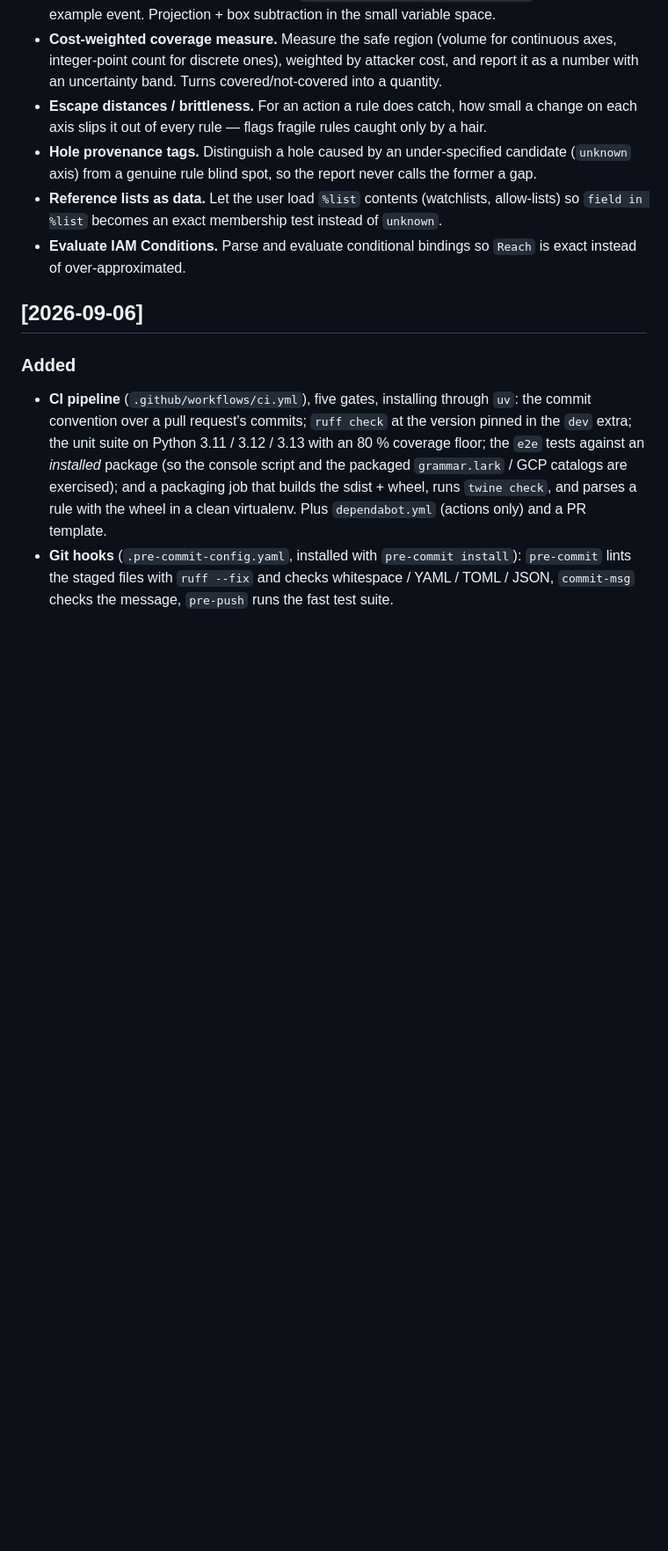
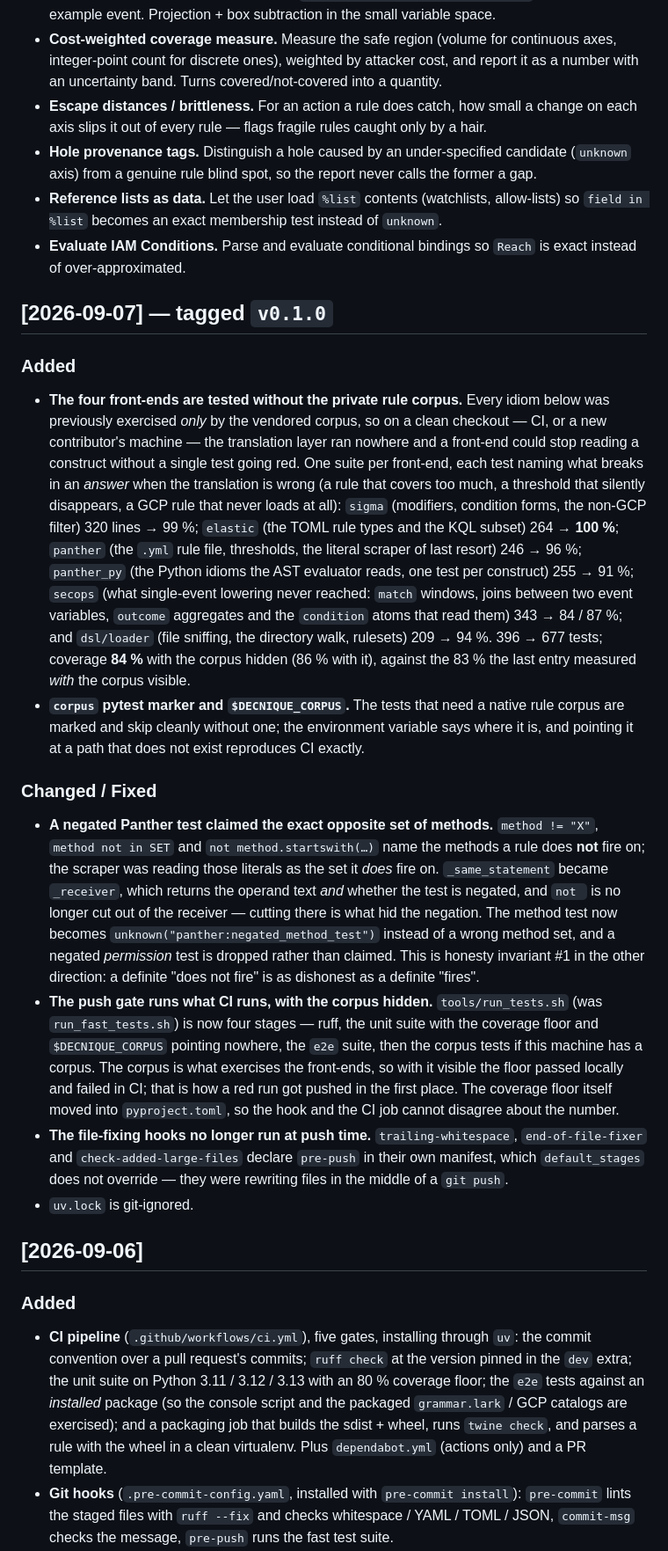
Before and after one commit to moabid42/decnique, a Markdown page: CHANGELOG.md, the part around the change. Shown at 88% size. GitHub-like rendering; blank space fills up the shorter version.

Commit message:
docs(changelog): record the corpus-free front-end tests, the push gate and the panther negation fix

```diff
--- a/CHANGELOG.md
+++ b/CHANGELOG.md
@@ -24,6 +24,51 @@ translation work below.
   so `field in %list` becomes an exact membership test instead of `unknown`.
 - **Evaluate IAM Conditions.** Parse and evaluate conditional bindings so `Reach` is exact
   instead of over-approximated.
+
+## [2026-09-07] — tagged `v0.1.0`
+
+### Added
+- **The four front-ends are tested without the private rule corpus.** Every idiom below was
+  previously exercised *only* by the vendored corpus, so on a clean checkout — CI, or a new
+  contributor's machine — the translation layer ran nowhere and a front-end could stop reading a
+  construct without a single test going red. One suite per front-end, each test naming what
+  breaks in an *answer* when the translation is wrong (a rule that covers too much, a threshold
+  that silently disappears, a GCP rule that never loads at all):
+  `sigma` (modifiers, condition forms, the non-GCP filter) 320 lines → 99 %;
+  `elastic` (the TOML rule types and the KQL subset) 264 → **100 %**;
+  `panther` (the `.yml` rule file, thresholds, the literal scraper of last resort) 246 → 96 %;
+  `panther_py` (the Python idioms the AST evaluator reads, one test per construct) 255 → 91 %;
+  `secops` (what single-event lowering never reached: `match` windows, joins between two event
+  variables, `outcome` aggregates and the `condition` atoms that read them) 343 → 84 / 87 %;
+  and `dsl/loader` (file sniffing, the directory walk, rulesets) 209 → 94 %.
+  396 → 677 tests; coverage **84 %** with the corpus hidden (86 % with it), against the 83 %
+  the last entry measured *with* the corpus visible.
+- **`corpus` pytest marker and `$DECNIQUE_CORPUS`.** The tests that need a native rule corpus
+  are marked and skip cleanly without one; the environment variable says where it is, and
+  pointing it at a path that does not exist reproduces CI exactly.
+
+### Changed / Fixed
+- **A negated Panther test claimed the exact opposite set of methods.** `method != "X"`,
+  `method not in SET` and `not method.startswith(…)` name the methods a rule does **not** fire
+  on; the scraper was reading those literals as the set it *does* fire on. `_same_statement`
+  became `_receiver`, which returns the operand text *and* whether the test is negated, and
+  `not ` is no longer cut out of the receiver — cutting there is what hid the negation. The
+  method test now becomes `unknown("panther:negated_method_test")` instead of a wrong method
+  set, and a negated *permission* test is dropped rather than claimed. This is honesty
+  invariant #1 in the other direction: a definite "does not fire" is as dishonest as a
+  definite "fires".
+- **The push gate runs what CI runs, with the corpus hidden.** `tools/run_tests.sh` (was
+  `run_fast_tests.sh`) is now four stages — ruff, the unit suite with the coverage floor and
+  `$DECNIQUE_CORPUS` pointing nowhere, the `e2e` suite, then the corpus tests if this machine
+  has a corpus. The corpus is what exercises the front-ends, so with it visible the floor passed
+  locally and failed in CI; that is how a red run got pushed in the first place. The coverage
+  floor itself moved into `pyproject.toml`, so the hook and the CI job cannot disagree about the
+  number.
+- **The file-fixing hooks no longer run at push time.** `trailing-whitespace`,
+  `end-of-file-fixer` and `check-added-large-files` declare `pre-push` in their own manifest,
+  which `default_stages` does not override — they were rewriting files in the middle of a
+  `git push`.
+- `uv.lock` is git-ignored.
 
 ## [2026-09-06]
 
```
